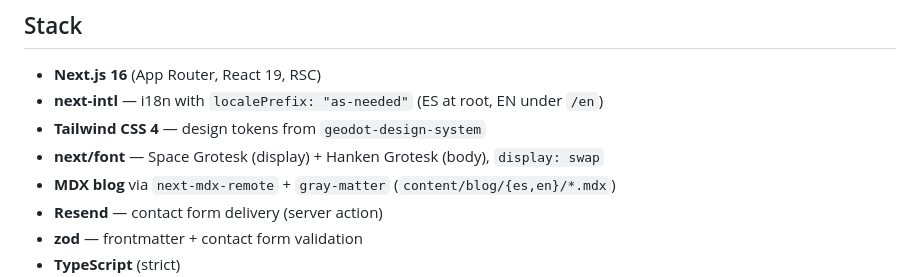
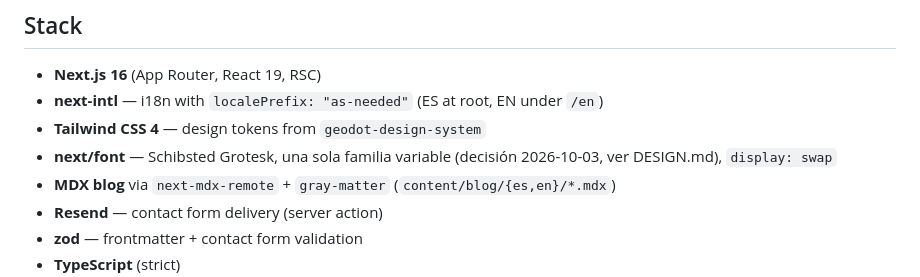
Before and after one commit to Francis-builds/geodot-web, a Markdown page: README.md, the part around the change. Drawn GitHub-style.

Commit message:
docs: criterios 2026-10-03 - Schibsted como tipografia web, web en neutro sin voseo
Co-Authored-By: Claude Opus 5.5 <noreply@anthropic.com>

```diff
--- a/README.md
+++ b/README.md
@@ -7,7 +7,7 @@ Marketing site for [Geodot](https://geodot.app) — bilingual (ES default at `/`
 - **Next.js 16** (App Router, React 19, RSC)
 - **next-intl** — i18n with `localePrefix: "as-needed"` (ES at root, EN under `/en`)
 - **Tailwind CSS 4** — design tokens from `geodot-design-system`
-- **next/font** — Space Grotesk (display) + Hanken Grotesk (body), `display: swap`
+- **next/font** — Schibsted Grotesk, una sola familia variable (decisión 2026-10-03, ver DESIGN.md), `display: swap`
 - **MDX blog** via `next-mdx-remote` + `gray-matter` (`content/blog/{es,en}/*.mdx`)
 - **Resend** — contact form delivery (server action)
 - **zod** — frontmatter + contact form validation
```
Also changed, not shown: PRODUCT.md (+1 -1 lines).
